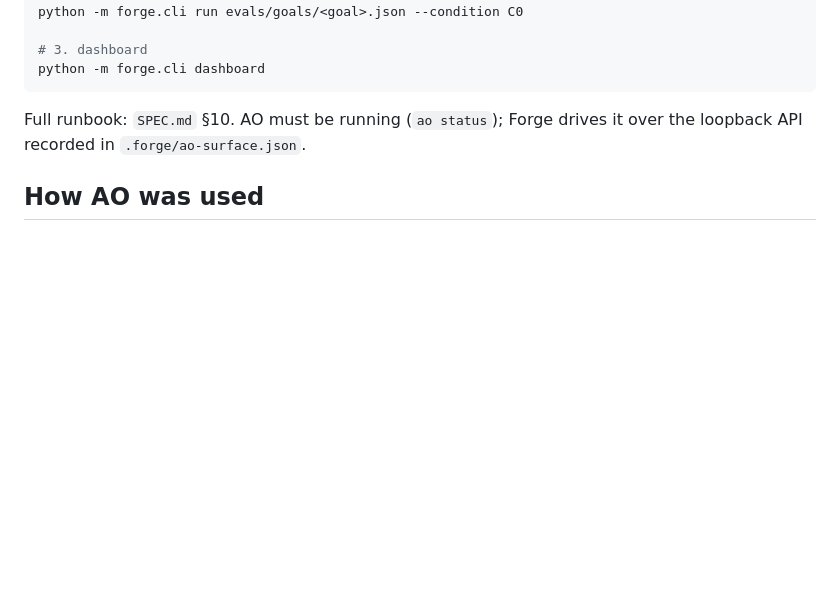
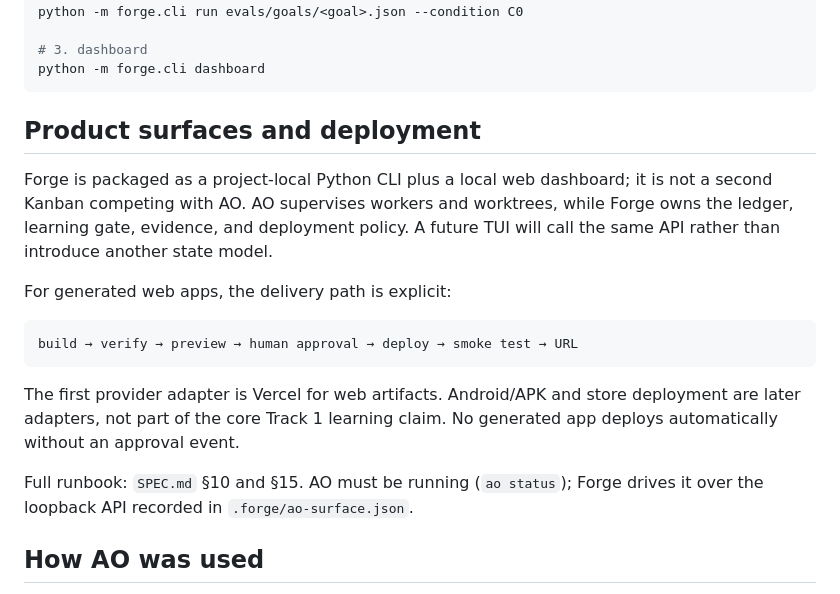
Before and after one commit to LangerSword/forge, a Markdown page: README.md, the part around the change. Rendered like a GitHub page; blank space fills up the shorter version.

Commit message:
spec: define CLI, web dashboard, and explicit app deployment surfaces

````diff
--- a/README.md
+++ b/README.md
@@ -66,7 +66,25 @@ python -m forge.cli run evals/goals/<goal>.json --condition C0
 python -m forge.cli dashboard
 ```
 
-Full runbook: `SPEC.md` §10. AO must be running (`ao status`); Forge drives
+## Product surfaces and deployment
+
+Forge is packaged as a project-local Python CLI plus a local web dashboard;
+it is not a second Kanban competing with AO. AO supervises workers and
+worktrees, while Forge owns the ledger, learning gate, evidence, and
+deployment policy. A future TUI will call the same API rather than introduce
+another state model.
+
+For generated web apps, the delivery path is explicit:
+
+```text
+build → verify → preview → human approval → deploy → smoke test → URL
+```
+
+The first provider adapter is Vercel for web artifacts. Android/APK and store
+deployment are later adapters, not part of the core Track 1 learning claim.
+No generated app deploys automatically without an approval event.
+
+Full runbook: `SPEC.md` §10 and §15. AO must be running (`ao status`); Forge drives
 it over the loopback API recorded in `.forge/ao-surface.json`.
 
 ## How AO was used
````
Also changed, not shown: SPEC.md (+82 -12 lines).
